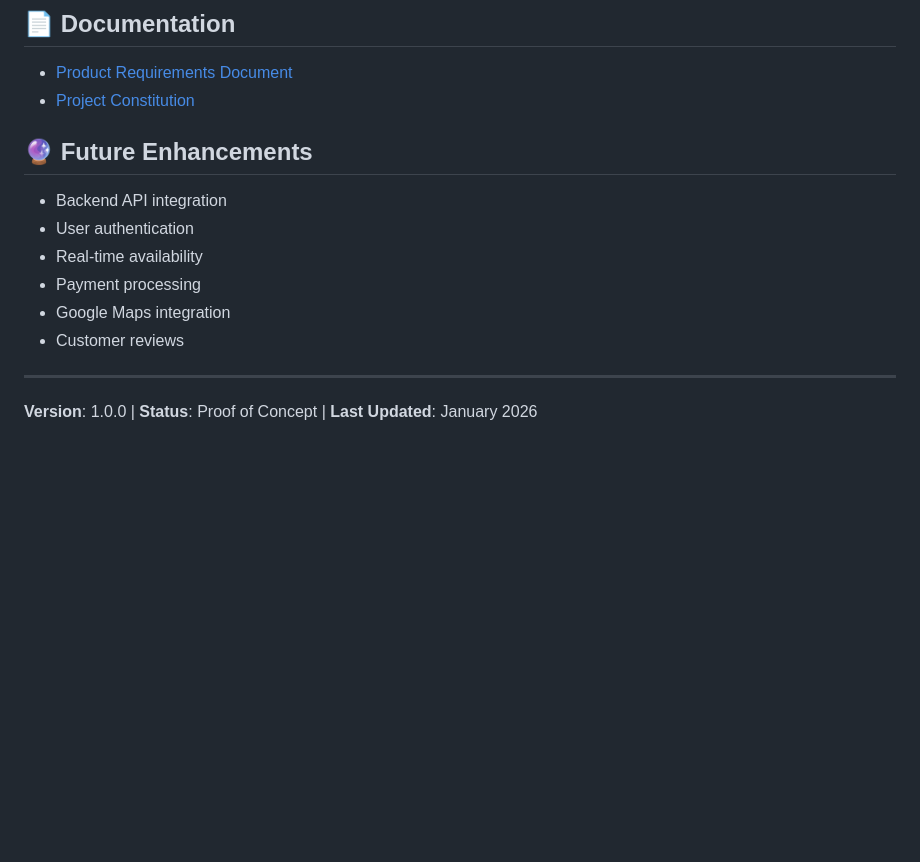
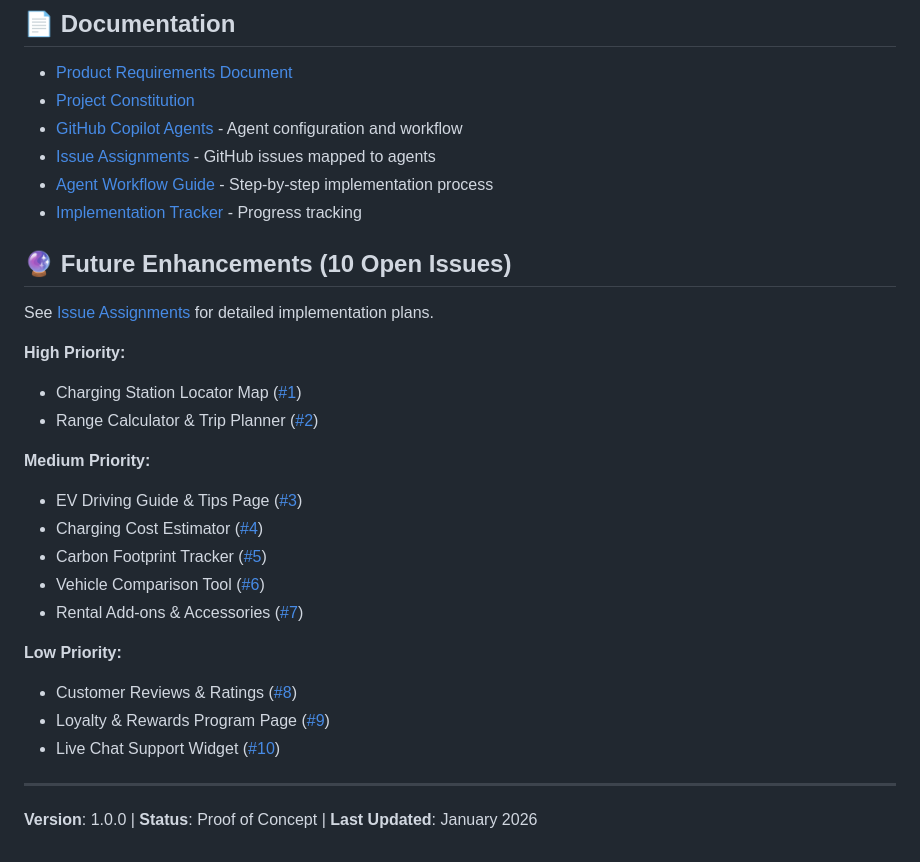
Before and after one commit to ilyas-it83/evcarrental, a Markdown page: README.md, the part around the change. Drawn GitHub-style; blank space fills up the shorter version.

Commit message:
Add implementation tracker and update README with issue documentation links
Co-authored-by: ilyas-it83 <10421745+ilyas-it83@users.noreply.github.com>

```diff
--- a/README.md
+++ b/README.md
@@ -116,15 +116,30 @@ Edit `data/cars.json` and add a new object:
 
 - [Product Requirements Document](docs/PRD.md)
 - [Project Constitution](.specify/memory/constitution.md)
+- [GitHub Copilot Agents](.github/README.md) - Agent configuration and workflow
+- [Issue Assignments](.github/issue-assignments.md) - GitHub issues mapped to agents
+- [Agent Workflow Guide](.github/AGENT_WORKFLOW.md) - Step-by-step implementation process
+- [Implementation Tracker](.github/IMPLEMENTATION_TRACKER.md) - Progress tracking
 
-## 🔮 Future Enhancements
+## 🔮 Future Enhancements (10 Open Issues)
 
-- Backend API integration
-- User authentication
-- Real-time availability
-- Payment processing
-- Google Maps integration
-- Customer reviews
+See [Issue Assignments](.github/issue-assignments.md) for detailed implementation plans.
+
+**High Priority:**
+- Charging Station Locator Map ([#1](https://github.com/ilyas-it83/evcarrental/issues/1))
+- Range Calculator & Trip Planner ([#2](https://github.com/ilyas-it83/evcarrental/issues/2))
+
+**Medium Priority:**
+- EV Driving Guide & Tips Page ([#3](https://github.com/ilyas-it83/evcarrental/issues/3))
+- Charging Cost Estimator ([#4](https://github.com/ilyas-it83/evcarrental/issues/4))
+- Carbon Footprint Tracker ([#5](https://github.com/ilyas-it83/evcarrental/issues/5))
+- Vehicle Comparison Tool ([#6](https://github.com/ilyas-it83/evcarrental/issues/6))
+- Rental Add-ons & Accessories ([#7](https://github.com/ilyas-it83/evcarrental/issues/7))
+
+**Low Priority:**
+- Customer Reviews & Ratings ([#8](https://github.com/ilyas-it83/evcarrental/issues/8))
+- Loyalty & Rewards Program Page ([#9](https://github.com/ilyas-it83/evcarrental/issues/9))
+- Live Chat Support Widget ([#10](https://github.com/ilyas-it83/evcarrental/issues/10))
 
 ---
 
```
Also changed, not shown: .github/IMPLEMENTATION_TRACKER.md (added, +209 -0 lines).
